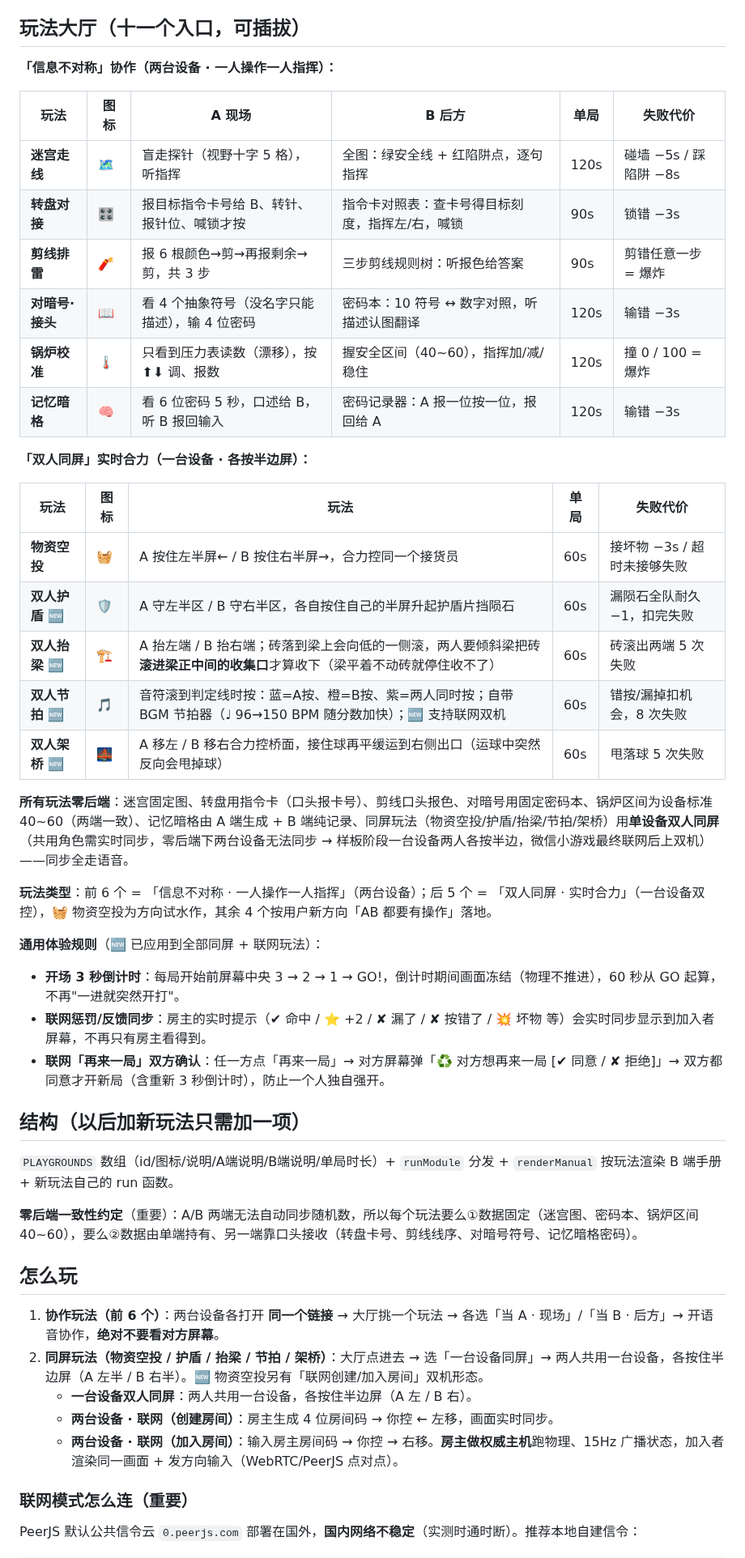
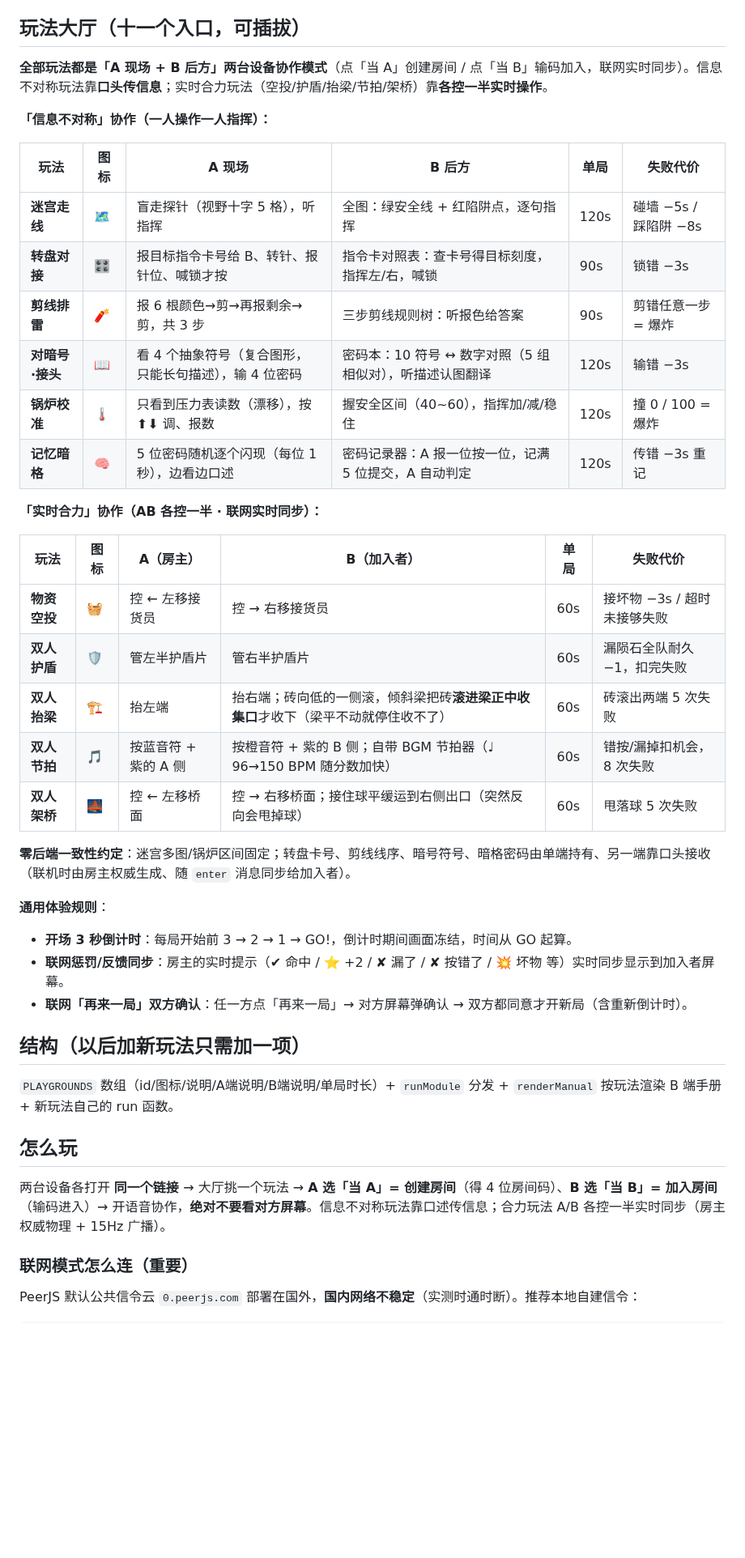
Before and after one commit to loran-F/roomlab, a Markdown page: README.md, the part around one of its changes. Shown at 81% size. Rendered like a GitHub page; blank space fills up the shorter version.

Commit message:
README 同步：全部玩法 AB 联机模式 / 迷宫多图 / 记忆暗格5位

```diff
--- a/README.md
+++ b/README.md
@@ -10,49 +10,43 @@
 
 ## 玩法大厅（十一个入口，可插拔）
 
-**「信息不对称」协作（两台设备 · 一人操作一人指挥）：**
+**全部玩法都是「A 现场 + B 后方」两台设备协作模式**（点「当 A」创建房间 / 点「当 B」输码加入，联网实时同步）。信息不对称玩法靠**口头传信息**；实时合力玩法（空投/护盾/抬梁/节拍/架桥）靠**各控一半实时操作**。
+
+**「信息不对称」协作（一人操作一人指挥）：**
 
 | 玩法 | 图标 | A 现场 | B 后方 | 单局 | 失败代价 |
 |---|---|---|---|---|---|
 | **迷宫走线** | 🗺️ | 盲走探针（视野十字 5 格），听指挥 | 全图：绿安全线 + 红陷阱点，逐句指挥 | 120s | 碰墙 −5s / 踩陷阱 −8s |
 | **转盘对接** | 🎛️ | 报目标指令卡号给 B、转针、报针位、喊锁才按 | 指令卡对照表：查卡号得目标刻度，指挥左/右，喊锁 | 90s | 锁错 −3s |
 | **剪线排雷** | 🧨 | 报 6 根颜色→剪→再报剩余→剪，共 3 步 | 三步剪线规则树：听报色给答案 | 90s | 剪错任意一步 = 爆炸 |
-| **对暗号·接头** | 📖 | 看 4 个抽象符号（没名字只能描述），输 4 位密码 | 密码本：10 符号 ↔ 数字对照，听描述认图翻译 | 120s | 输错 −3s |
+| **对暗号·接头** | 📖 | 看 4 个抽象符号（复合图形，只能长句描述），输 4 位密码 | 密码本：10 符号 ↔ 数字对照（5 组相似对），听描述认图翻译 | 120s | 输错 −3s |
 | **锅炉校准** | 🌡️ | 只看到压力表读数（漂移），按 ⬆⬇ 调、报数 | 握安全区间（40~60），指挥加/减/稳住 | 120s | 撞 0 / 100 = 爆炸 |
-| **记忆暗格** | 🧠 | 看 6 位密码 5 秒，口述给 B，听 B 报回输入 | 密码记录器：A 报一位按一位，报回给 A | 120s | 输错 −3s |
+| **记忆暗格** | 🧠 | 5 位密码随机逐个闪现（每位 1 秒），边看边口述 | 密码记录器：A 报一位按一位，记满 5 位提交，A 自动判定 | 120s | 传错 −3s 重记 |
 
-**「双人同屏」实时合力（一台设备 · 各按半边屏）：**
+**「实时合力」协作（AB 各控一半 · 联网实时同步）：**
 
-| 玩法 | 图标 | 玩法 | 单局 | 失败代价 |
-|---|---|---|---|---|
-| **物资空投** | 🧺 | A 按住左半屏← / B 按住右半屏→，合力控同一个接货员 | 60s | 接坏物 −3s / 超时未接够失败 |
-| **双人护盾** 🆕 | 🛡️ | A 守左半区 / B 守右半区，各自按住自己的半屏升起护盾片挡陨石 | 60s | 漏陨石全队耐久 −1，扣完失败 |
-| **双人抬梁** 🆕 | 🏗️ | A 抬左端 / B 抬右端；砖落到梁上会向低的一侧滚，两人要倾斜梁把砖**滚进梁正中间的收集口**才算收下（梁平着不动砖就停住收不了） | 60s | 砖滚出两端 5 次失败 |
-| **双人节拍** 🆕 | 🎵 | 音符滚到判定线时按：蓝=A按、橙=B按、紫=两人同时按；自带 BGM 节拍器（♩ 96→150 BPM 随分数加快）；🆕 支持联网双机 | 60s | 错按/漏掉扣机会，8 次失败 |
-| **双人架桥** 🆕 | 🌉 | A 移左 / B 移右合力控桥面，接住球再平缓运到右侧出口（运球中突然反向会甩掉球） | 60s | 甩落球 5 次失败 |
+| 玩法 | 图标 | A（房主） | B（加入者） | 单局 | 失败代价 |
+|---|---|---|---|---|---|
+| **物资空投** | 🧺 | 控 ← 左移接货员 | 控 → 右移接货员 | 60s | 接坏物 −3s / 超时未接够失败 |
+| **双人护盾** | 🛡️ | 管左半护盾片 | 管右半护盾片 | 60s | 漏陨石全队耐久 −1，扣完失败 |
+| **双人抬梁** | 🏗️ | 抬左端 | 抬右端；砖向低的一侧滚，倾斜梁把砖**滚进梁正中收集口**才收下（梁平不动就停住收不了） | 60s | 砖滚出两端 5 次失败 |
+| **双人节拍** | 🎵 | 按蓝音符 + 紫的 A 侧 | 按橙音符 + 紫的 B 侧；自带 BGM 节拍器（♩ 96→150 BPM 随分数加快） | 60s | 错按/漏掉扣机会，8 次失败 |
+| **双人架桥** | 🌉 | 控 ← 左移桥面 | 控 → 右移桥面；接住球平缓运到右侧出口（突然反向会甩掉球） | 60s | 甩落球 5 次失败 |
 
-**所有玩法零后端**：迷宫固定图、转盘用指令卡（口头报卡号）、剪线口头报色、对暗号用固定密码本、锅炉区间为设备标准 40~60（两端一致）、记忆暗格由 A 端生成 + B 端纯记录、同屏玩法（物资空投/护盾/抬梁/节拍/架桥）用**单设备双人同屏**（共用角色需实时同步，零后端下两台设备无法同步 → 样板阶段一台设备两人各按半边，微信小游戏最终联网后上双机）——同步全走语音。
+**零后端一致性约定**：迷宫多图/锅炉区间固定；转盘卡号、剪线线序、暗号符号、暗格密码由单端持有、另一端靠口头接收（联机时由房主权威生成、随 `enter` 消息同步给加入者）。
 
-**玩法类型**：前 6 个 = 「信息不对称 · 一人操作一人指挥」（两台设备）；后 5 个 = 「双人同屏 · 实时合力」（一台设备双控），🧺 物资空投为方向试水作，其余 4 个按用户新方向「AB 都要有操作」落地。
-
-**通用体验规则**（🆕 已应用到全部同屏 + 联网玩法）：
-- **开场 3 秒倒计时**：每局开始前屏幕中央 3 → 2 → 1 → GO!，倒计时期间画面冻结（物理不推进），60 秒从 GO 起算，不再"一进就突然开打"。
-- **联网惩罚/反馈同步**：房主的实时提示（✔ 命中 / ⭐ +2 / ✘ 漏了 / ✘ 按错了 / 💥 坏物 等）会实时同步显示到加入者屏幕，不再只有房主看得到。
-- **联网「再来一局」双方确认**：任一方点「再来一局」→ 对方屏幕弹「♻️ 对方想再来一局 [✔ 同意 / ✘ 拒绝]」→ 双方都同意才开新局（含重新 3 秒倒计时），防止一个人独自强开。
+**通用体验规则**：
+- **开场 3 秒倒计时**：每局开始前 3 → 2 → 1 → GO!，倒计时期间画面冻结，时间从 GO 起算。
+- **联网惩罚/反馈同步**：房主的实时提示（✔ 命中 / ⭐ +2 / ✘ 漏了 / ✘ 按错了 / 💥 坏物 等）实时同步显示到加入者屏幕。
+- **联网「再来一局」双方确认**：任一方点「再来一局」→ 对方屏幕弹确认 → 双方都同意才开新局（含重新倒计时）。
 
 ## 结构（以后加新玩法只需加一项）
 
 `PLAYGROUNDS` 数组（id/图标/说明/A端说明/B端说明/单局时长）+ `runModule` 分发 + `renderManual` 按玩法渲染 B 端手册 + 新玩法自己的 run 函数。
 
-**零后端一致性约定**（重要）：A/B 两端无法自动同步随机数，所以每个玩法要么①数据固定（迷宫图、密码本、锅炉区间 40~60），要么②数据由单端持有、另一端靠口头接收（转盘卡号、剪线线序、对暗号符号、记忆暗格密码）。
-
 ## 怎么玩
 
-1. **协作玩法（前 6 个）**：两台设备各打开 **同一个链接** → 大厅挑一个玩法 → 各选「当 A · 现场」/「当 B · 后方」→ 开语音协作，**绝对不要看对方屏幕**。
-2. **同屏玩法（物资空投 / 护盾 / 抬梁 / 节拍 / 架桥）**：大厅点进去 → 选「一台设备同屏」→ 两人共用一台设备，各按住半边屏（A 左半 / B 右半）。🆕 物资空投另有「联网创建/加入房间」双机形态。
-   - **一台设备双人同屏**：两人共用一台设备，各按住半边屏（A 左 / B 右）。
-   - **两台设备 · 联网（创建房间）**：房主生成 4 位房间码 → 你控 ← 左移，画面实时同步。
-   - **两台设备 · 联网（加入房间）**：输入房主房间码 → 你控 → 右移。**房主做权威主机**跑物理、15Hz 广播状态，加入者渲染同一画面 + 发方向输入（WebRTC/PeerJS 点对点）。
+两台设备各打开 **同一个链接** → 大厅挑一个玩法 → **A 选「当 A」= 创建房间**（得 4 位房间码）、**B 选「当 B」= 加入房间**（输码进入）→ 开语音协作，**绝对不要看对方屏幕**。信息不对称玩法靠口述传信息；合力玩法 A/B 各控一半实时同步（房主权威物理 + 15Hz 广播）。
 
 ### 联网模式怎么连（重要）
 
```
Also changed, not shown: other parts of README.md (+21 -25 lines).
